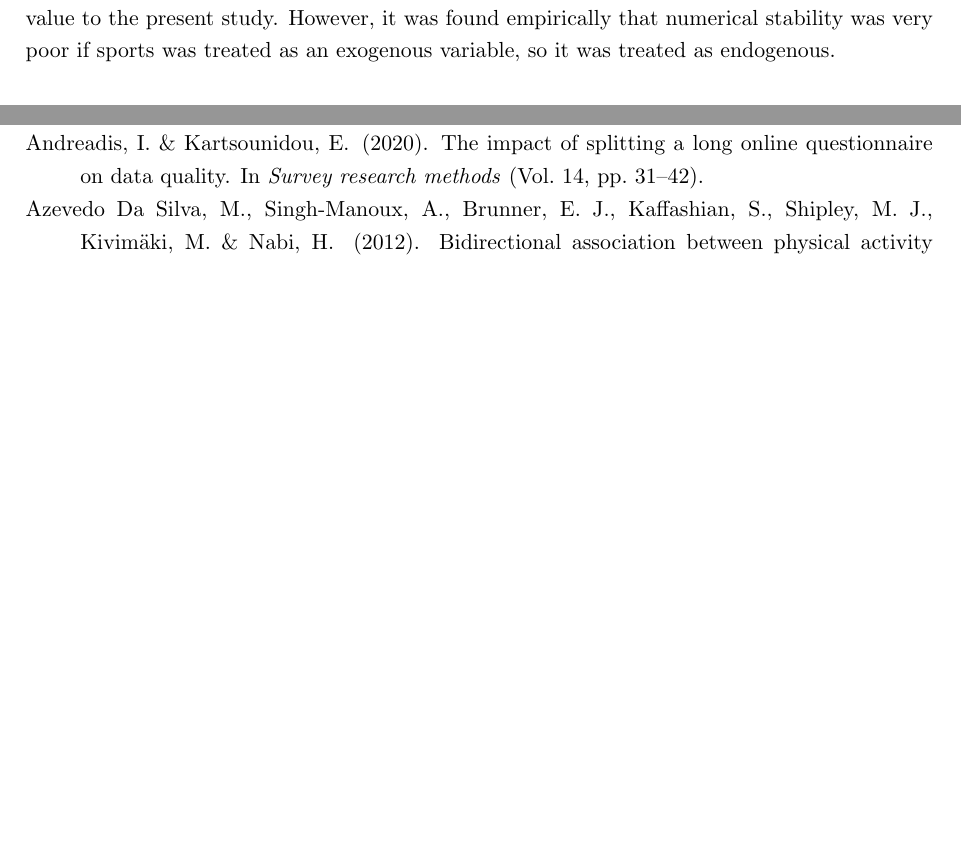
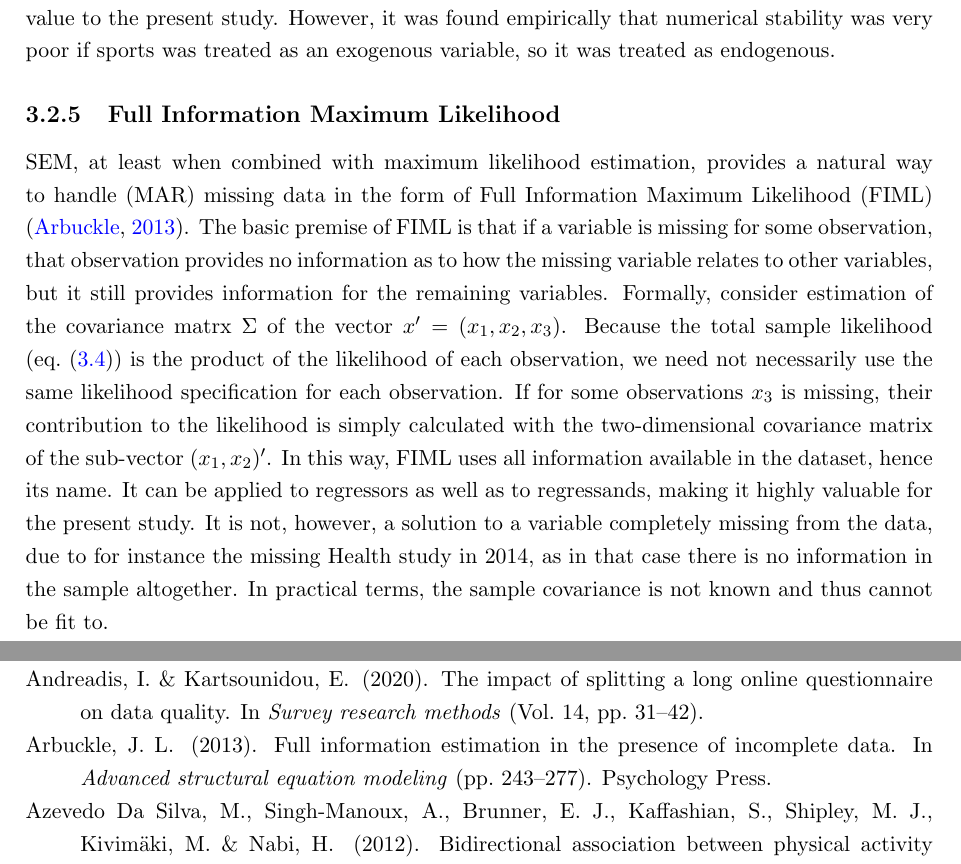
Before and after one commit to Encephala/econometrics-master-thesis, a LaTeX thesis (report/thesis/main.tex, which reads report/thesis/methods.tex): two parts of pages 22 and 26 of 32 before the commit and two parts of pages 23 and 27 of 33 after it, joined at a grey line, cut so that both start at the same text, the shorter picture padded with empty space. Compiled offline with pdfLaTeX.

Commit message:
report: FIML

```diff
--- a/report/thesis/methods.tex
+++ b/report/thesis/methods.tex
@@ -434,3 +434,20 @@ a good model fit with respect to the regressors may obscure a poor model fit wit
 decreasing their value to the present study.
 However, it was found empirically that numerical stability was very poor if sports was treated as an exogenous variable,
 so it was treated as endogenous.
+
+\subsection{Full Information Maximum Likelihood}
+\label{sec:methods:fiml}
+SEM, at least when combined with maximum likelihood estimation, provides a natural way to handle (MAR) missing data in the
+form of Full Information Maximum Likelihood (FIML) \cite{arbuckle2013full}.
+The basic premise of FIML is that if a variable is missing for some observation, that observation provides no information
+as to how the missing variable relates to other variables, but it still provides information for the remaining variables.
+Formally, consider estimation of the covariance matrx $\Sigma$ of the vector $x' = (x_1, x_2, x_3)$.
+Because the total sample likelihood (\cref{eq:methods:sample_likelihood}) is the product of the likelihood of each observation,
+we need not necessarily use the same likelihood specification for each observation.
+If for some observations $x_3$ is missing, their contribution to the likelihood is simply calculated with the two-dimensional
+covariance matrix of the sub-vector $(x_1, x_2)'$.
+In this way, FIML uses all information available in the dataset, hence its name. It can be applied to regressors
+as well as to regressands, making it highly valuable for the present study.
+It is not, however, a solution to a variable completely missing from the data, due to for instance the missing Health
+study in 2014, as in that case there is no information in the sample altogether. In practical terms, the sample covariance
+is not known and thus cannot be fit to.
```
Also changed, not shown: report/common/references.bib (+9 -0 lines), report/thesis/methods.tex (2 more changed lines).
